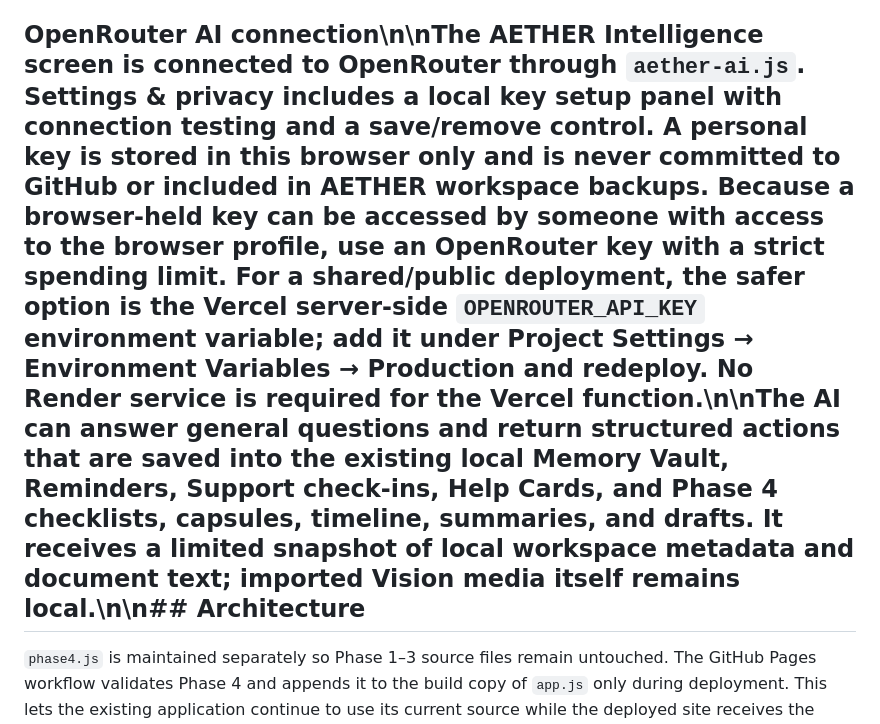
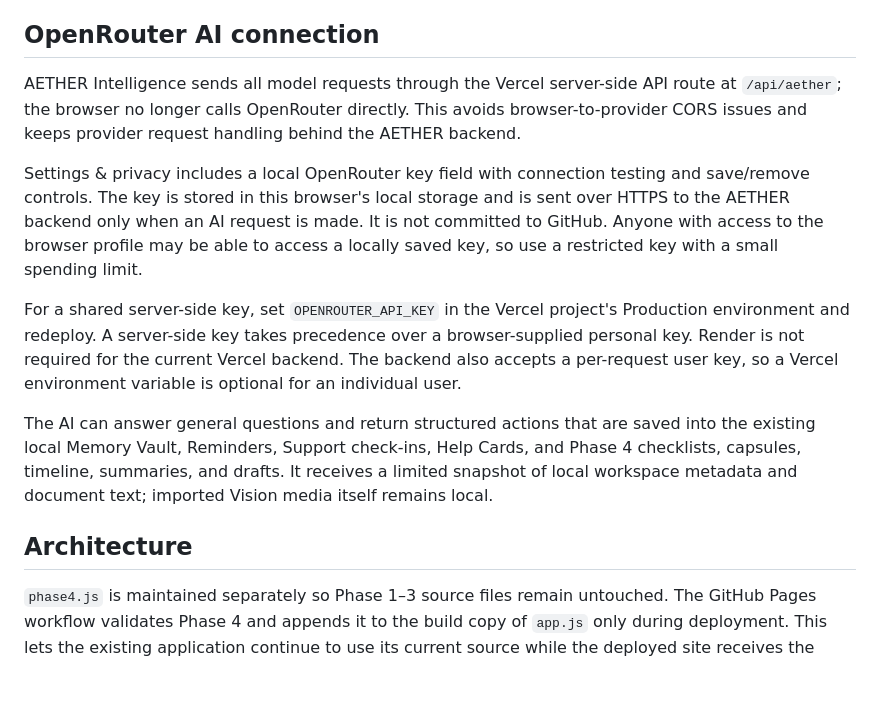
Before and after one commit to anuveytq-sys/AETHER, a Markdown page: docs/PHASE-4.md, the part around the change. Rendered like a GitHub page; blank space fills up the shorter version.

Commit message:
Document AETHER server-side OpenRouter proxy setup

```diff
--- a/docs/PHASE-4.md
+++ b/docs/PHASE-4.md
@@ -92,7 +92,17 @@ Phase 4 is an additive layer. It does not replace or rewrite the existing Phase
 - No cloud synchronization
 - Explicit export/reset controls
 
-## OpenRouter AI connection\n\nThe AETHER Intelligence screen is connected to OpenRouter through `aether-ai.js`. Settings & privacy includes a local key setup panel with connection testing and a save/remove control. A personal key is stored in this browser only and is never committed to GitHub or included in AETHER workspace backups. Because a browser-held key can be accessed by someone with access to the browser profile, use an OpenRouter key with a strict spending limit. For a shared/public deployment, the safer option is the Vercel server-side `OPENROUTER_API_KEY` environment variable; add it under Project Settings → Environment Variables → Production and redeploy. No Render service is required for the Vercel function.\n\nThe AI can answer general questions and return structured actions that are saved into the existing local Memory Vault, Reminders, Support check-ins, Help Cards, and Phase 4 checklists, capsules, timeline, summaries, and drafts. It receives a limited snapshot of local workspace metadata and document text; imported Vision media itself remains local.\n\n## Architecture
+## OpenRouter AI connection
+
+AETHER Intelligence sends all model requests through the Vercel server-side API route at `/api/aether`; the browser no longer calls OpenRouter directly. This avoids browser-to-provider CORS issues and keeps provider request handling behind the AETHER backend.
+
+Settings & privacy includes a local OpenRouter key field with connection testing and save/remove controls. The key is stored in this browser's local storage and is sent over HTTPS to the AETHER backend only when an AI request is made. It is not committed to GitHub. Anyone with access to the browser profile may be able to access a locally saved key, so use a restricted key with a small spending limit.
+
+For a shared server-side key, set `OPENROUTER_API_KEY` in the Vercel project's Production environment and redeploy. A server-side key takes precedence over a browser-supplied personal key. Render is not required for the current Vercel backend. The backend also accepts a per-request user key, so a Vercel environment variable is optional for an individual user.
+
+The AI can answer general questions and return structured actions that are saved into the existing local Memory Vault, Reminders, Support check-ins, Help Cards, and Phase 4 checklists, capsules, timeline, summaries, and drafts. It receives a limited snapshot of local workspace metadata and document text; imported Vision media itself remains local.
+
+## Architecture
 
 `phase4.js` is maintained separately so Phase 1–3 source files remain untouched. The GitHub Pages workflow validates Phase 4 and appends it to the build copy of `app.js` only during deployment. This lets the existing application continue to use its current source while the deployed site receives the Phase 4 layer.
 
```
